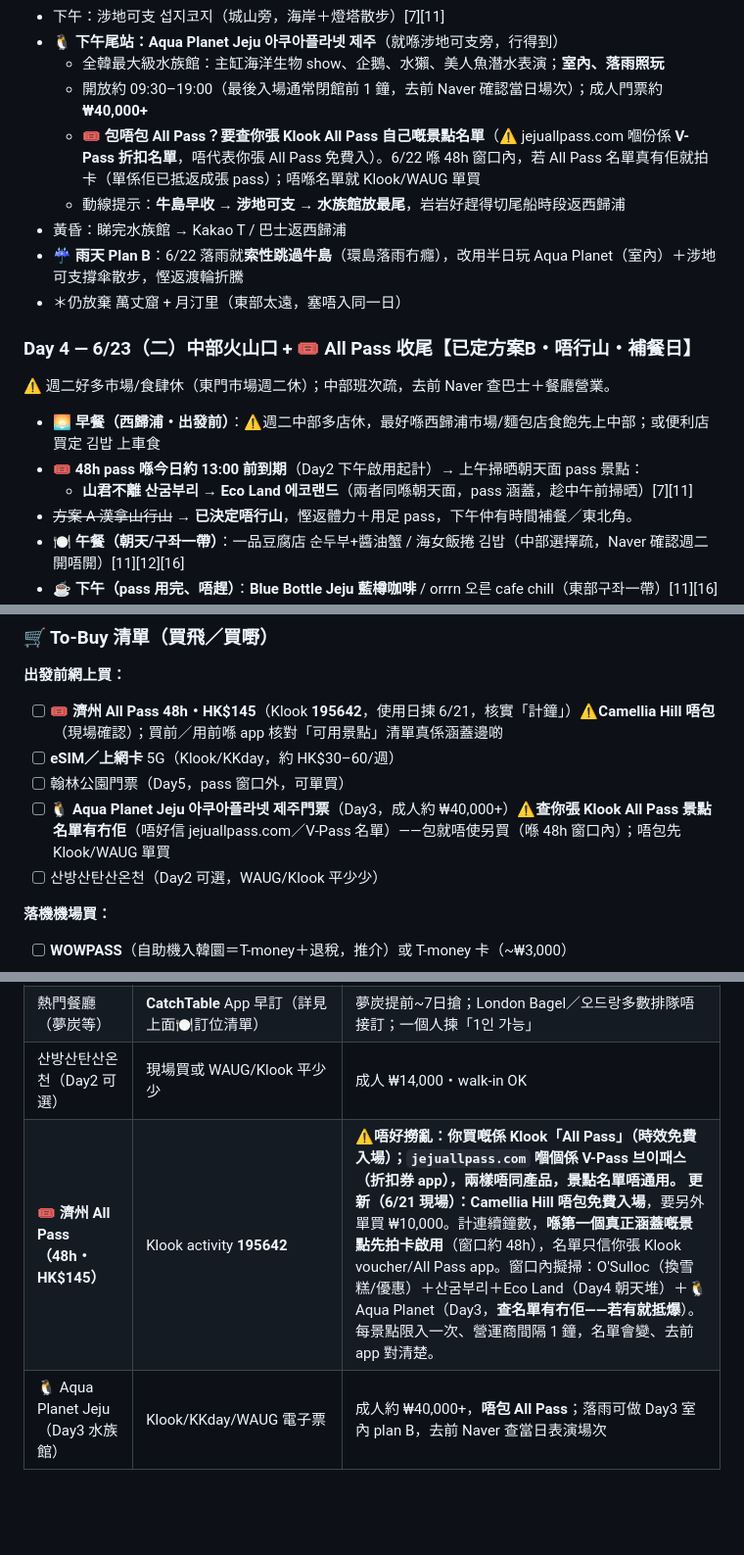
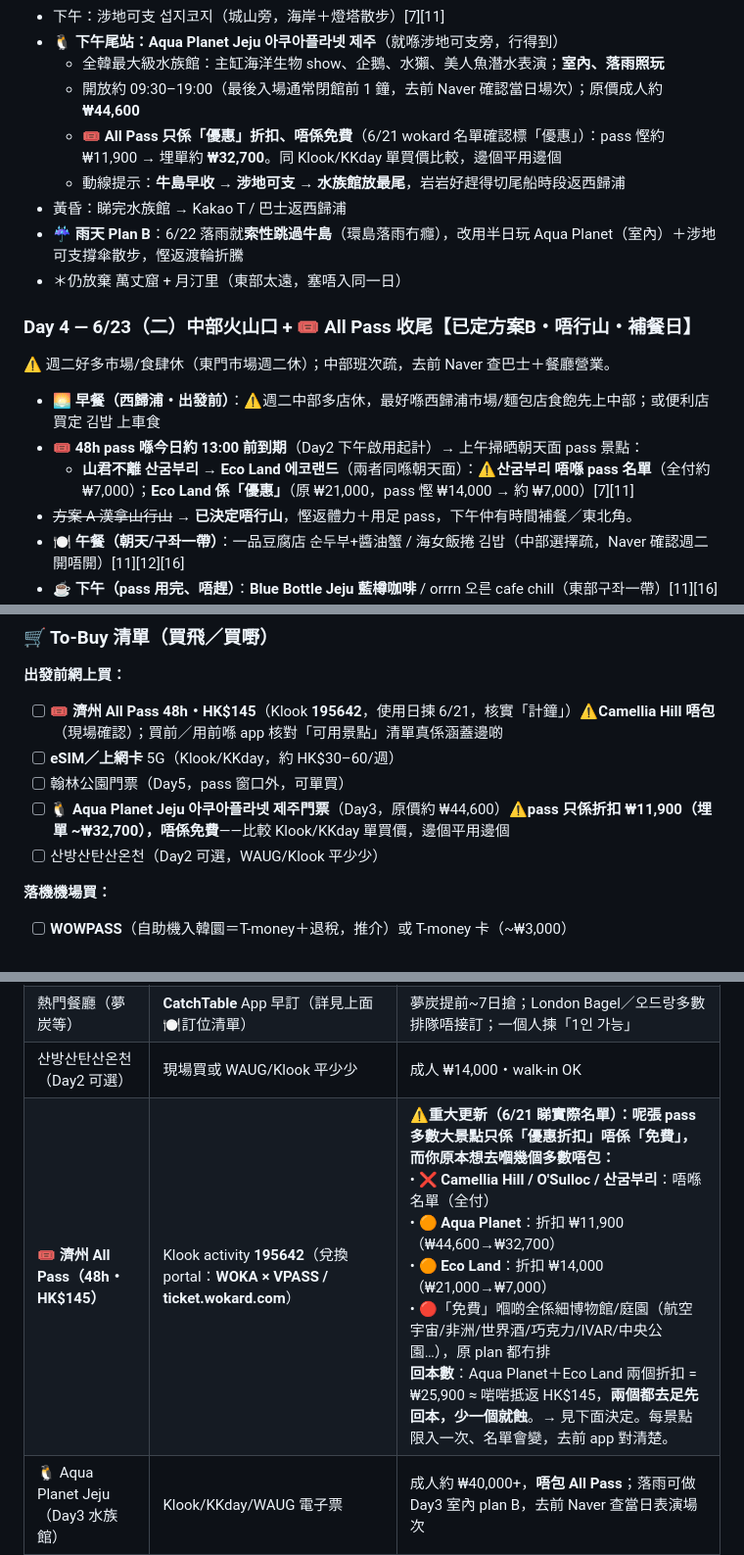
Before and after one commit to johntyty912/Jeju-2026, a Markdown page: jeju-trip/itinerary.md, 3 parts joined by grey strips. Shown at 98% size. Rendered like a GitHub page; blank space fills up the shorter version.

Commit message:
Correct pass coverage from actual WOKA/VPASS list (screenshots)
- Aqua Planet & Eco Land are DISCOUNT-only ('優惠'), not free
- Camellia Hill / O'Sulloc / Sangumburi not on the pass list at all
- 'Free' attractions are minor museums/gardens not in the plan
- Pass only breaks even (~HK45) if both Aqua Planet + Eco Land
  discounts are used; document the real numbers

Co-Authored-By: Claude Opus 4.8 <noreply@anthropic.com>
Claude-Session: https://claude.ai/code/session_01KxtDW5aZdZtnLfsonZ51Dh

```diff
--- a/jeju-trip/itinerary.md
+++ b/jeju-trip/itinerary.md
@@ -76,8 +76,8 @@
 - 下午：涉地可支 섭지코지（城山旁，海岸＋燈塔散步）[7][11]
 - 🐧 **下午尾站：Aqua Planet Jeju 아쿠아플라넷 제주**（就喺涉地可支旁，行得到）
   - 全韓最大級水族館：主缸海洋生物 show、企鵝、水獺、美人魚潛水表演；**室內、落雨照玩**
-  - 開放約 09:30–19:00（最後入場通常閉館前 1 鐘，去前 Naver 確認當日場次）；成人門票約 **₩40,000+**
-  - 🎟️ **包唔包 All Pass？要查你張 Klook All Pass 自己嘅景點名單**（⚠️ jejuallpass.com 嗰份係 **V-Pass 折扣名單**，唔代表你張 All Pass 免費入）。6/22 喺 48h 窗口內，若 All Pass 名單真有佢就拍卡（單係佢已抵返成張 pass）；唔喺名單就 Klook/WAUG 單買
+  - 開放約 09:30–19:00（最後入場通常閉館前 1 鐘，去前 Naver 確認當日場次）；原價成人約 **₩44,600**
+  - 🎟️ **All Pass 只係「優惠」折扣、唔係免費**（6/21 wokard 名單確認標「優惠」）：pass 慳約 ₩11,900 → 埋單約 **₩32,700**。同 Klook/KKday 單買價比較，邊個平用邊個
   - 動線提示：**牛島早收 → 涉地可支 → 水族館放最尾**，岩岩好趕得切尾船時段返西歸浦
 - 黃昏：睇完水族館 → Kakao T / 巴士返西歸浦
 - ☔ **雨天 Plan B**：6/22 落雨就**索性跳過牛島**（環島落雨冇癮），改用半日玩 Aqua Planet（室內）＋涉地可支撐傘散步，慳返渡輪折騰
@@ -87,7 +87,7 @@
 ⚠️ 週二好多市場/食肆休（東門市場週二休）；中部班次疏，去前 Naver 查巴士＋餐廳營業。
 - 🌅 **早餐（西歸浦・出發前）**：⚠️週二中部多店休，最好喺西歸浦市場/麵包店食飽先上中部；或便利店買定 김밥 上車食
 - 🎟️ **48h pass 喺今日約 13:00 前到期**（Day2 下午啟用起計）→ 上午掃晒朝天面 pass 景點：
-  - **山君不離 산굼부리 → Eco Land 에코랜드**（兩者同喺朝天面，pass 涵蓋，趁中午前掃晒）[7][11]
+  - **山君不離 산굼부리 → Eco Land 에코랜드**（兩者同喺朝天面）：⚠️**산굼부리 唔喺 pass 名單**（全付約 ₩7,000）；**Eco Land 係「優惠」**（原 ₩21,000，pass 慳 ₩14,000 → 約 ₩7,000）[7][11]
 - ~~方案 A 漢拿山行山~~ → **已決定唔行山**，慳返體力＋用足 pass，下午仲有時間補餐／東北角。
 - 🍽️ **午餐（朝天/구좌一帶）**：一品豆腐店 순두부+醬油蟹 / 海女飯捲 김밥（中部選擇疏，Naver 確認週二開唔開）[11][12][16]
 - ☕ **下午（pass 用完、唔趕）**：**Blue Bottle Jeju 藍樽咖啡** / orrrn 오른 cafe chill（東部구좌一帶）[11][16]
@@ -203,7 +203,7 @@
 - [ ] 🎟️ **濟州 All Pass 48h・HK$145**（Klook **195642**，使用日揀 6/21，核實「計鐘」）⚠️**Camellia Hill 唔包**（現場確認）；買前／用前喺 app 核對「可用景點」清單真係涵蓋邊啲
 - [ ] **eSIM／上網卡** 5G（Klook/KKday，約 HK$30–60/週）
 - [ ] 翰林公園門票（Day5，pass 窗口外，可單買）
-- [ ] 🐧 **Aqua Planet Jeju 아쿠아플라넷 제주門票**（Day3，成人約 ₩40,000+）⚠️**查你張 Klook All Pass 景點名單有冇佢**（唔好信 jejuallpass.com／V-Pass 名單）——包就唔使另買（喺 48h 窗口內）；唔包先 Klook/WAUG 單買
+- [ ] 🐧 **Aqua Planet Jeju 아쿠아플라넷 제주門票**（Day3，原價約 ₩44,600）⚠️**pass 只係折扣 ₩11,900（埋單 ~₩32,700），唔係免費**——比較 Klook/KKday 單買價，邊個平用邊個
 - [ ] 산방산탄산온천（Day2 可選，WAUG/Klook 平少少）
 
 **落機機場買：**
@@ -258,7 +258,7 @@
 | 漢拿山登頂（Day4 方案A）| 官網 **visithalla.jeju.go.kr** 預約（免費・QR入閘）| 城板岳1000/觀音寺500 人/日，月頭開放下月、極搶；制度間中有變，去前再確認。唔行山就跳過 |
 | 熱門餐廳（夢炭等）| **CatchTable** App 早訂（詳見上面🍽️訂位清單）| 夢炭提前~7日搶；London Bagel／오드랑多數排隊唔接訂；一個人揀「1인 가능」 |
 | 산방산탄산온천（Day2 可選）| 現場買或 WAUG/Klook 平少少 | 成人 ₩14,000・walk-in OK |
-| 🎟️ **濟州 All Pass（48h・HK$145）** | Klook activity **195642** | ⚠️**唔好撈亂：你買嘅係 Klook「All Pass」（時效免費入場）；`jejuallpass.com` 嗰個係 V-Pass 브이패스（折扣券 app），兩樣唔同產品，景點名單唔通用。** **更新（6/21 現場）：Camellia Hill 唔包免費入場**，要另外單買 ₩10,000。計連續鐘數，**喺第一個真正涵蓋嘅景點先拍卡啟用**（窗口約 48h），名單只信你張 Klook voucher/All Pass app。窗口內擬掃：O'Sulloc（換雪糕/優惠）＋산굼부리＋Eco Land（Day4 朝天堆）＋🐧 Aqua Planet（Day3，**查名單有冇佢——若有就抵爆**）。每景點限入一次、營運商間隔 1 鐘，名單會變、去前 app 對清楚。|
+| 🎟️ **濟州 All Pass（48h・HK$145）** | Klook activity **195642**（兌換 portal：**WOKA × VPASS / ticket.wokard.com**）| ⚠️**重大更新（6/21 睇實際名單）：呢張 pass 多數大景點只係「優惠折扣」唔係「免費」，而你原本想去嗰幾個多數唔包：**<br>• ❌ **Camellia Hill / O'Sulloc / 산굼부리**：唔喺名單（全付）<br>• 🟠 **Aqua Planet**：折扣 ₩11,900（₩44,600→₩32,700）<br>• 🟠 **Eco Land**：折扣 ₩14,000（₩21,000→₩7,000）<br>• 🔴「免費」嗰啲全係細博物館/庭園（航空宇宙/非洲/世界酒/巧克力/IVAR/中央公園…），原 plan 都冇排<br>**回本數**：Aqua Planet＋Eco Land 兩個折扣 = ₩25,900 ≈ 啱啱抵返 HK$145，**兩個都去足先回本，少一個就蝕**。→ 見下面決定。每景點限入一次、名單會變，去前 app 對清楚。|
 | 🐧 Aqua Planet Jeju（Day3 水族館）| Klook/KKday/WAUG 電子票 | 成人約 ₩40,000+，**唔包 All Pass**；落雨可做 Day3 室內 plan B，去前 Naver 查當日表演場次 |
 | 景點門票（泰迪熊/Zarolo 等 pass 窗口外）| Klook/KKday/WAUG/Trazy 電子票 | 翰林公園（Day5・pass 窗口外）單買或現場；其餘 pass cover 唔到嘅散買 |
 | 牛島渡輪（Day3 可選）| 城山港現場買，**帶護照** | 唔使預約，班次密 |
```
